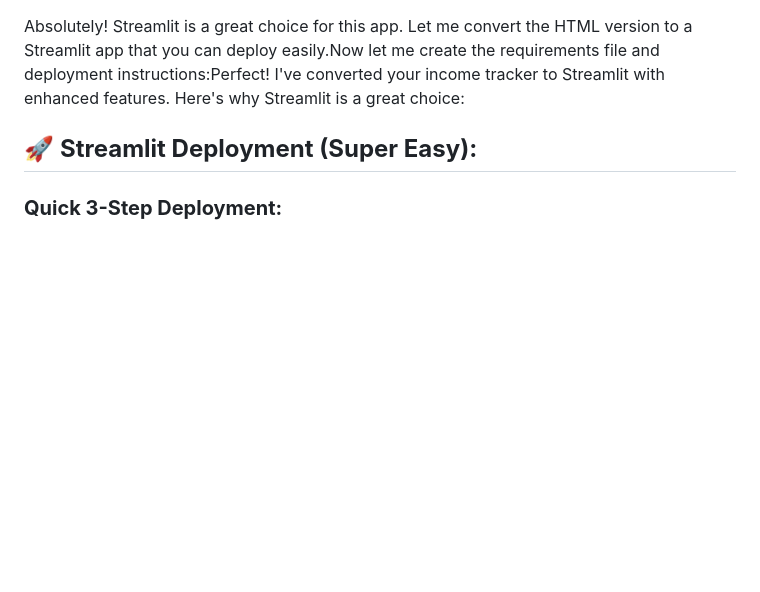
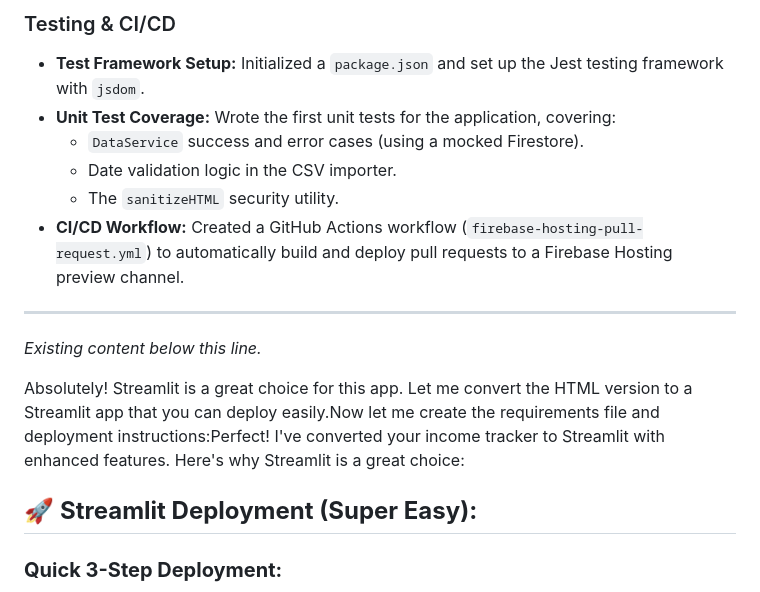
Before and after one commit to Wlong34243/Income_tracker, a Markdown page: README.md, the part around one of its changes. GitHub-like rendering; blank space fills up the shorter version.

```diff
--- a/README.md
+++ b/README.md
@@ -1,3 +34,14 @@
+### Testing & CI/CD
+-   **Test Framework Setup:** Initialized a `package.json` and set up the Jest testing framework with `jsdom`.
+-   **Unit Test Coverage:** Wrote the first unit tests for the application, covering:
+    -   `DataService` success and error cases (using a mocked Firestore).
+    -   Date validation logic in the CSV importer.
+    -   The `sanitizeHTML` security utility.
+-   **CI/CD Workflow:** Created a GitHub Actions workflow (`firebase-hosting-pull-request.yml`) to automatically build and deploy pull requests to a Firebase Hosting preview channel.
+
+---
+_Existing content below this line._
+
 Absolutely! Streamlit is a great choice for this app. Let me convert the HTML version to a Streamlit app that you can deploy easily.Now let me create the requirements file and deployment instructions:Perfect! I've converted your income tracker to Streamlit with enhanced features. Here's why Streamlit is a great choice:
 
 ## 🚀 **Streamlit Deployment (Super Easy):**
```
Also changed, not shown: other parts of README.md (+33 -0 lines).
